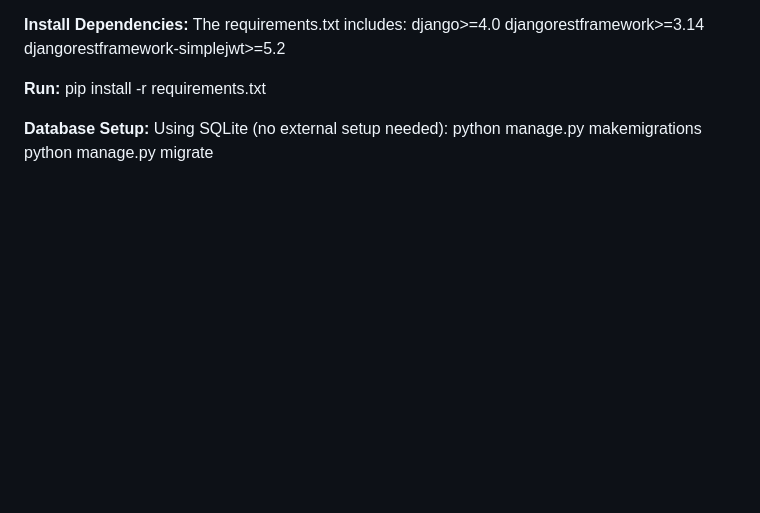
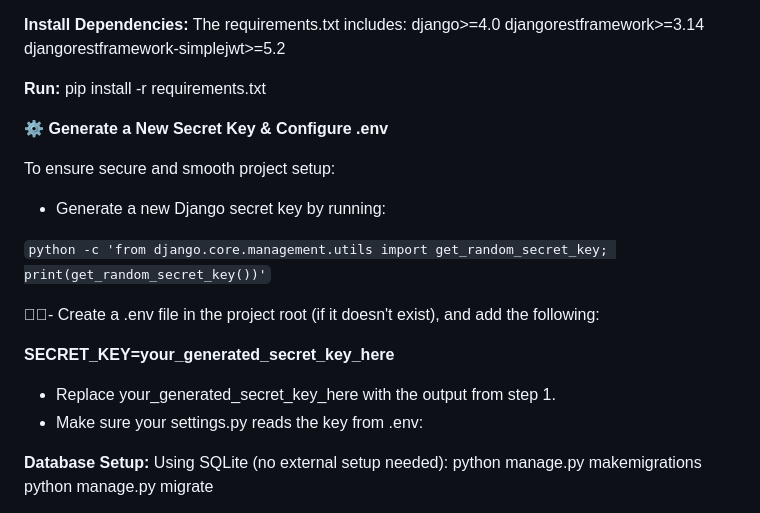
Before and after one commit to Eb1n-Babu/taskmanagement_application, a Markdown page: README.md, the part around the change. Rendered like a GitHub page; blank space fills up the shorter version.

```diff
--- a/README.md
+++ b/README.md
@@ -90,6 +90,20 @@ djangorestframework-simplejwt>=5.2
 
 **Run:**
 pip install -r requirements.txt
+
+**⚙️ Generate a New Secret Key & Configure .env**
+
+To ensure secure and smooth project setup:
+- Generate a new Django secret key by running:
+
+`python -c 'from django.core.management.utils import get_random_secret_key; print(get_random_secret_key())'`
+
+- Create a .env file in the project root (if it doesn't exist), and add the following:
+
+**SECRET_KEY=your_generated_secret_key_here**
+
+- Replace your_generated_secret_key_here with the output from step 1.
+- Make sure your settings.py reads the key from .env:
 
 **Database Setup:**
 Using SQLite (no external setup needed):
```
